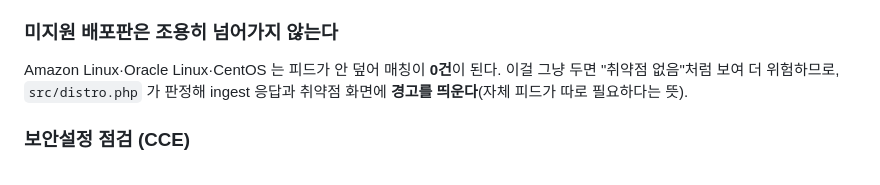
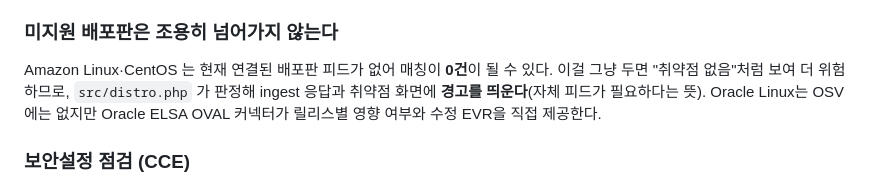
Before and after one commit to JeongDoWook/vuln-agent, a Markdown page: README.md, the part around the change. GitHub-like rendering.

Commit message:
docs: correct Oracle Linux support status (#389)

```diff
--- a/README.md
+++ b/README.md
@@ -181,9 +181,10 @@ API: `POST /ingest.php`(에이전트 수집 수신) · `GET /export.php`
 
 ### 미지원 배포판은 조용히 넘어가지 않는다
 
-Amazon Linux·Oracle Linux·CentOS 는 피드가 안 덮어 매칭이 **0건**이 된다. 이걸 그냥 두면
-"취약점 없음"처럼 보여 더 위험하므로, `src/distro.php` 가 판정해 ingest 응답과 취약점 화면에
-**경고를 띄운다**(자체 피드가 따로 필요하다는 뜻).
+Amazon Linux·CentOS 는 현재 연결된 배포판 피드가 없어 매칭이 **0건**이 될 수 있다. 이걸 그냥
+두면 "취약점 없음"처럼 보여 더 위험하므로, `src/distro.php` 가 판정해 ingest 응답과 취약점
+화면에 **경고를 띄운다**(자체 피드가 필요하다는 뜻). Oracle Linux는 OSV에는 없지만
+Oracle ELSA OVAL 커넥터가 릴리스별 영향 여부와 수정 EVR을 직접 제공한다.
 
 ### 보안설정 점검 (CCE)
 
```
Also changed, not shown: CONTEXT.md (+6 -4 lines), docs/dev/architecture.md (+5 -4 lines).
